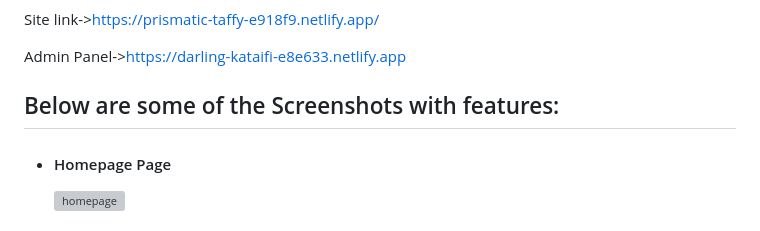
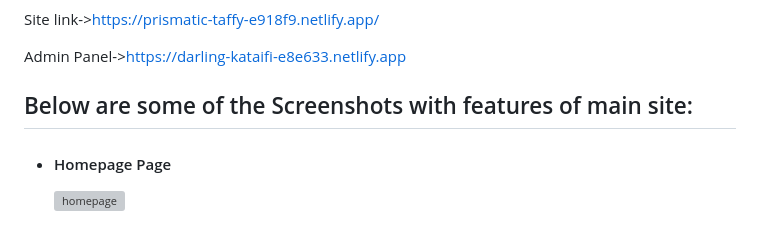
Before and after one commit to piyush2205/wiry-measure-2833, a Markdown page: README.md, the part around one of its changes. GitHub-like rendering; grey boxes are pictures that could not be loaded.

```diff
--- a/README.md
+++ b/README.md
@@ -54,7 +54,7 @@ Site link->https://prismatic-taffy-e918f9.netlify.app/
 
 Admin Panel->https://darling-kataifi-e8e633.netlify.app
 
-## Below are some of the Screenshots with features:
+## Below are some of the Screenshots with features of main site:
 <ul>
     <li>
      <div>
```
Also changed, not shown: other parts of README.md (+40 -0 lines).
